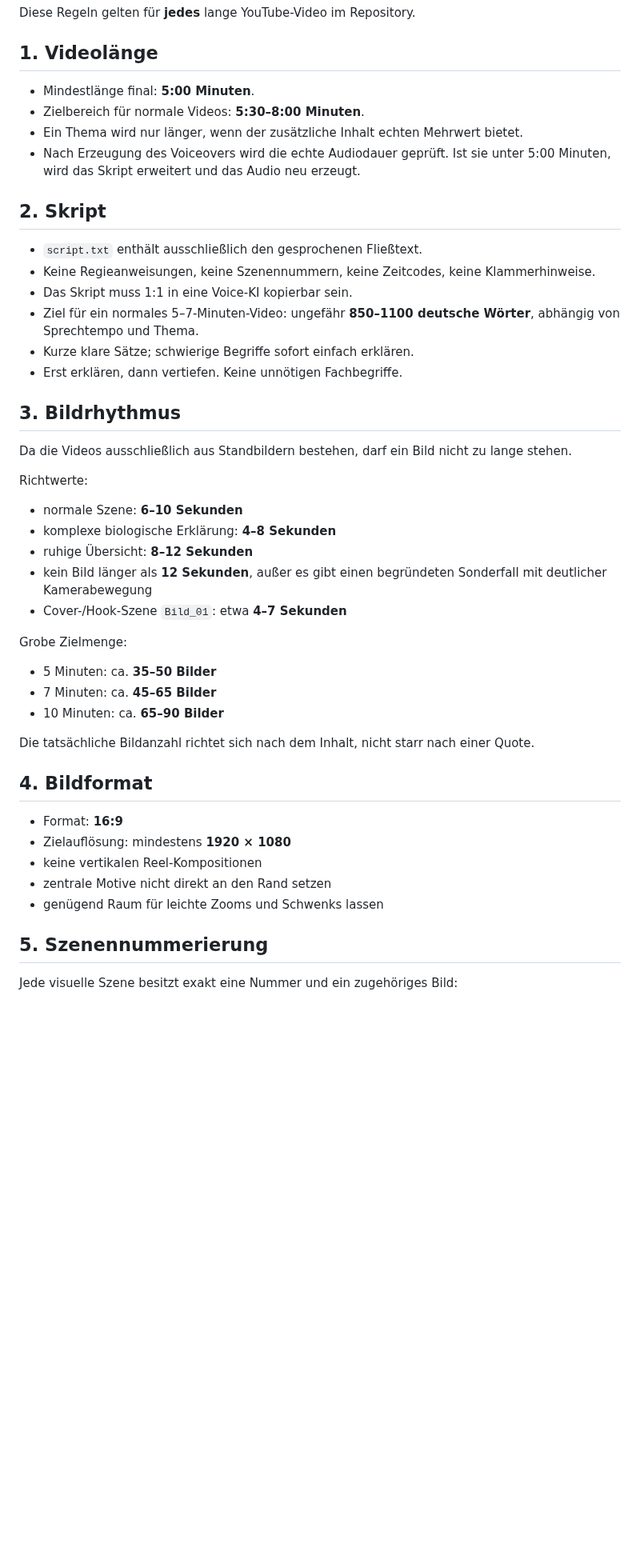
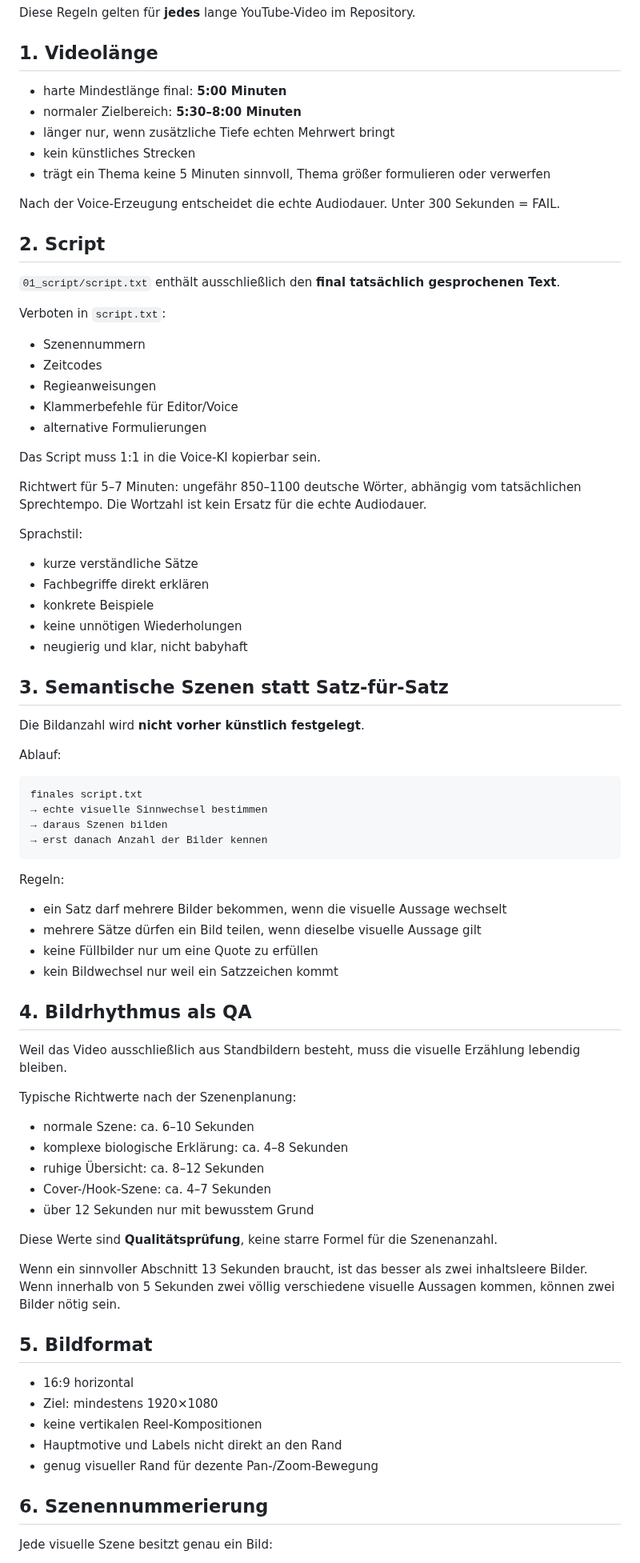
Before and after one commit to memetreza34-ux/Object-talk, a Markdown page: engine/PRODUKTIONSREGELN.md, the part around one of its changes. Shown at 80% size. Drawn GitHub-style; blank space fills up the shorter version.

````diff
--- a/engine/PRODUKTIONSREGELN.md
+++ b/engine/PRODUKTIONSREGELN.md
@@ -4,49 +4,83 @@ Diese Regeln gelten für **jedes** lange YouTube-Video im Repository.
 
 ## 1. Videolänge
 
-- Mindestlänge final: **5:00 Minuten**.
-- Zielbereich für normale Videos: **5:30–8:00 Minuten**.
-- Ein Thema wird nur länger, wenn der zusätzliche Inhalt echten Mehrwert bietet.
-- Nach Erzeugung des Voiceovers wird die echte Audiodauer geprüft. Ist sie unter 5:00 Minuten, wird das Skript erweitert und das Audio neu erzeugt.
+- harte Mindestlänge final: **5:00 Minuten**
+- normaler Zielbereich: **5:30–8:00 Minuten**
+- länger nur, wenn zusätzliche Tiefe echten Mehrwert bringt
+- kein künstliches Strecken
+- trägt ein Thema keine 5 Minuten sinnvoll, Thema größer formulieren oder verwerfen
 
-## 2. Skript
+Nach der Voice-Erzeugung entscheidet die echte Audiodauer. Unter 300 Sekunden = FAIL.
 
-- `script.txt` enthält ausschließlich den gesprochenen Fließtext.
-- Keine Regieanweisungen, keine Szenennummern, keine Zeitcodes, keine Klammerhinweise.
-- Das Skript muss 1:1 in eine Voice-KI kopierbar sein.
-- Ziel für ein normales 5–7-Minuten-Video: ungefähr **850–1100 deutsche Wörter**, abhängig von Sprechtempo und Thema.
-- Kurze klare Sätze; schwierige Begriffe sofort einfach erklären.
-- Erst erklären, dann vertiefen. Keine unnötigen Fachbegriffe.
+## 2. Script
 
-## 3. Bildrhythmus
+`01_script/script.txt` enthält ausschließlich den **final tatsächlich gesprochenen Text**.
 
-Da die Videos ausschließlich aus Standbildern bestehen, darf ein Bild nicht zu lange stehen.
+Verboten in `script.txt`:
 
-Richtwerte:
+- Szenennummern
+- Zeitcodes
+- Regieanweisungen
+- Klammerbefehle für Editor/Voice
+- alternative Formulierungen
 
-- normale Szene: **6–10 Sekunden**
-- komplexe biologische Erklärung: **4–8 Sekunden**
-- ruhige Übersicht: **8–12 Sekunden**
-- kein Bild länger als **12 Sekunden**, außer es gibt einen begründeten Sonderfall mit deutlicher Kamerabewegung
-- Cover-/Hook-Szene `Bild_01`: etwa **4–7 Sekunden**
+Das Script muss 1:1 in die Voice-KI kopierbar sein.
 
-Grobe Zielmenge:
+Richtwert für 5–7 Minuten: ungefähr 850–1100 deutsche Wörter, abhängig vom tatsächlichen Sprechtempo. Die Wortzahl ist kein Ersatz für die echte Audiodauer.
 
-- 5 Minuten: ca. **35–50 Bilder**
-- 7 Minuten: ca. **45–65 Bilder**
-- 10 Minuten: ca. **65–90 Bilder**
+Sprachstil:
 
-Die tatsächliche Bildanzahl richtet sich nach dem Inhalt, nicht starr nach einer Quote.
+- kurze verständliche Sätze
+- Fachbegriffe direkt erklären
+- konkrete Beispiele
+- keine unnötigen Wiederholungen
+- neugierig und klar, nicht babyhaft
 
-## 4. Bildformat
+## 3. Semantische Szenen statt Satz-für-Satz
 
-- Format: **16:9**
-- Zielauflösung: mindestens **1920 × 1080**
+Die Bildanzahl wird **nicht vorher künstlich festgelegt**.
+
+Ablauf:
+
+```text
+finales script.txt
+→ echte visuelle Sinnwechsel bestimmen
+→ daraus Szenen bilden
+→ erst danach Anzahl der Bilder kennen
+```
+
+Regeln:
+
+- ein Satz darf mehrere Bilder bekommen, wenn die visuelle Aussage wechselt
+- mehrere Sätze dürfen ein Bild teilen, wenn dieselbe visuelle Aussage gilt
+- keine Füllbilder nur um eine Quote zu erfüllen
+- kein Bildwechsel nur weil ein Satzzeichen kommt
+
+## 4. Bildrhythmus als QA
+
+Weil das Video ausschließlich aus Standbildern besteht, muss die visuelle Erzählung lebendig bleiben.
+
+Typische Richtwerte nach der Szenenplanung:
+
+- normale Szene: ca. 6–10 Sekunden
+- komplexe biologische Erklärung: ca. 4–8 Sekunden
+- ruhige Übersicht: ca. 8–12 Sekunden
+- Cover-/Hook-Szene: ca. 4–7 Sekunden
+- über 12 Sekunden nur mit bewusstem Grund
+
+Diese Werte sind **Qualitätsprüfung**, keine starre Formel für die Szenenanzahl.
+
+Wenn ein sinnvoller Abschnitt 13 Sekunden braucht, ist das besser als zwei inhaltsleere Bilder. Wenn innerhalb von 5 Sekunden zwei völlig verschiedene visuelle Aussagen kommen, können zwei Bilder nötig sein.
+
+## 5. Bildformat
+
+- 16:9 horizontal
+- Ziel: mindestens 1920×1080
 - keine vertikalen Reel-Kompositionen
-- zentrale Motive nicht direkt an den Rand setzen
-- genügend Raum für leichte Zooms und Schwenks lassen
+- Hauptmotive und Labels nicht direkt an den Rand
+- genug visueller Rand für dezente Pan-/Zoom-Bewegung
 
-## 5. Szenennummerierung
+## 6. Szenennummerierung
 
-Jede visuelle Szene besitzt exakt eine Nummer und ein zugehöriges Bild:
+Jede visuelle Szene besitzt genau ein Bild:
 
````
Also changed, not shown: other parts of engine/PRODUKTIONSREGELN.md (+106 -67 lines).
